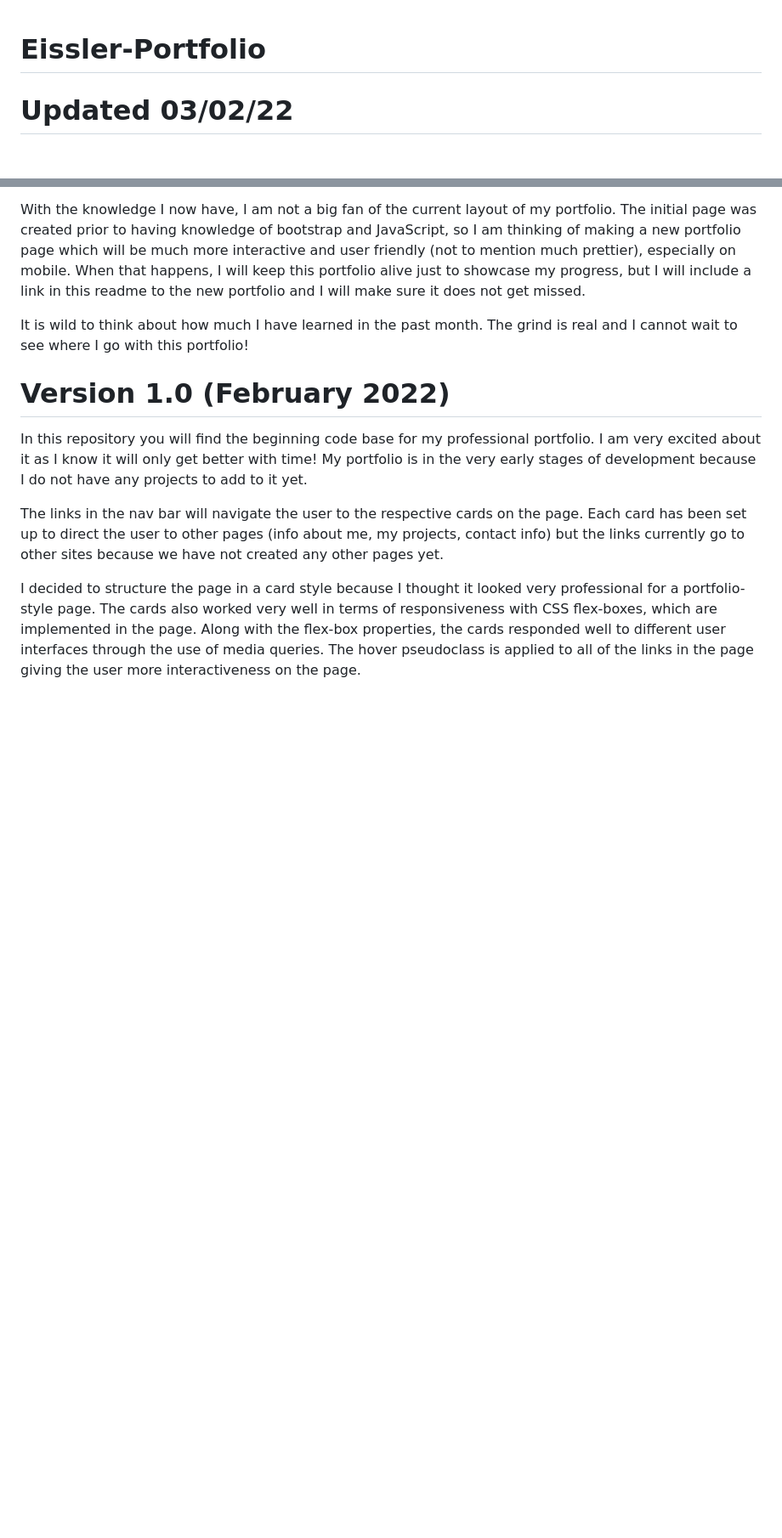
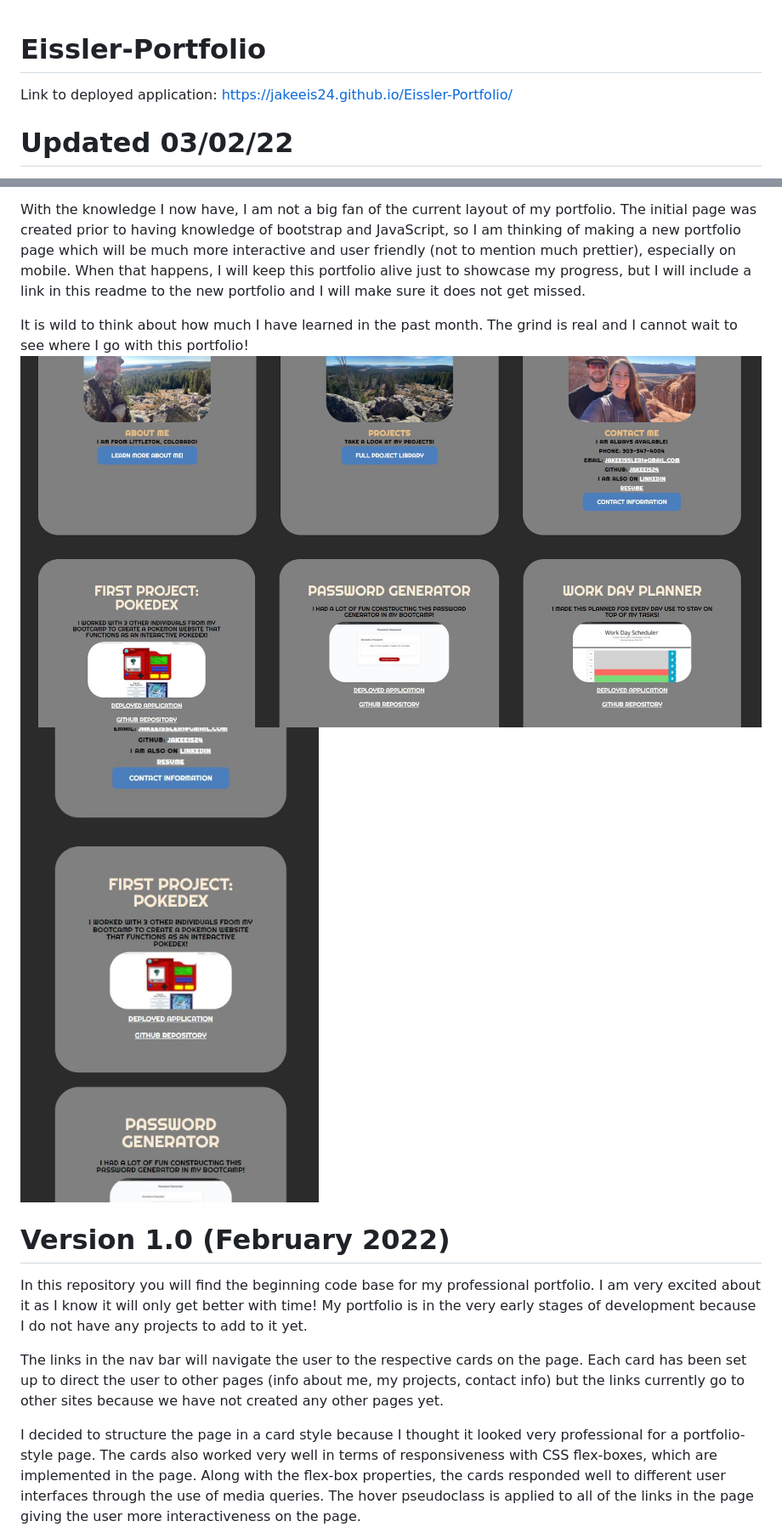
Before and after one commit to jakeeis24/Eissler-Portfolio, a Markdown page: README.md, 2 parts joined by grey strips. Shown: that part at 85% size. GitHub-like rendering; pictures changed too: assets/images/update-pic-mobile.jpg (added), assets/images/update-pic.jpg (added); blank space fills up the shorter version.

Commit message:
added updated pics to readme

```diff
--- a/README.md
+++ b/README.md
@@ -1,4 +1,6 @@
 # Eissler-Portfolio
+
+Link to deployed application: https://jakeeis24.github.io/Eissler-Portfolio/
 
 # Updated 03/02/22
 
@@ -9,6 +11,8 @@ I updated my portfolio to include links in the contact card to to all of my pert
 With the knowledge I now have, I am not a big fan of the current layout of my portfolio. The initial page was created prior to having knowledge of bootstrap and JavaScript, so I am thinking of making a new portfolio page which will be much more interactive and user friendly (not to mention much prettier), especially on mobile. When that happens, I will keep this portfolio alive just to showcase my progress, but I will include a link in this readme to the new portfolio and I will make sure it does not get missed.
 
 It is wild to think about how much I have learned in the past month. The grind is real and I cannot wait to see where I go with this portfolio!
+![alt text](./assets/images/update-pic.jpg)
+![alt text](./assets/images/update-pic-mobile.jpg)
 
 # Version 1.0 (February 2022)
 
```
